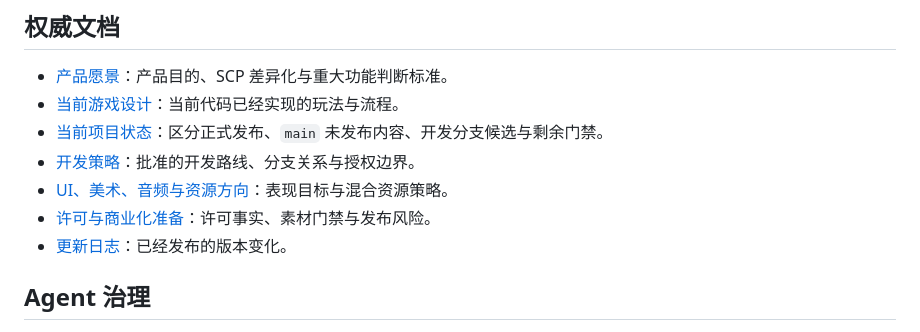
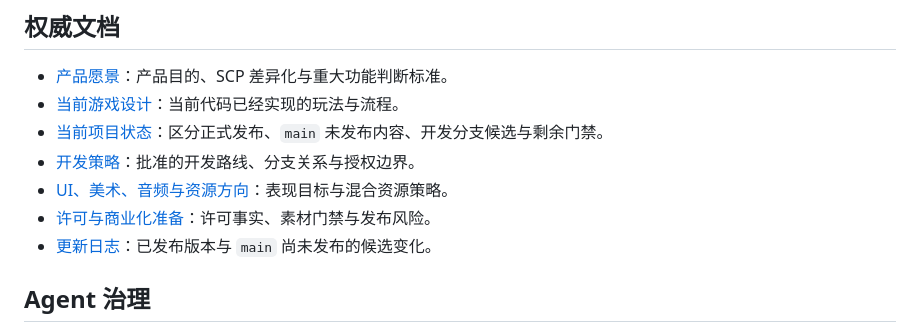
Before and after one commit to v-t-x/scp-survivor, a Markdown page: docs/README.md, the part around the change. Drawn GitHub-style.

Commit message:
docs: close sync review findings

```diff
--- a/docs/README.md
+++ b/docs/README.md
@@ -10,7 +10,7 @@
 - [开发策略](./development-strategy.md)：批准的开发路线、分支关系与授权边界。
 - [UI、美术、音频与资源方向](./art-and-asset-direction.md)：表现目标与混合资源策略。
 - [许可与商业化准备](./licensing-and-commercialization.md)：许可事实、素材门禁与发布风险。
-- [更新日志](../CHANGELOG.md)：已经发布的版本变化。
+- [更新日志](../CHANGELOG.md)：已发布版本与 `main` 尚未发布的候选变化。
 
 ## Agent 治理
 
```
Also changed, not shown: 1 other file.
